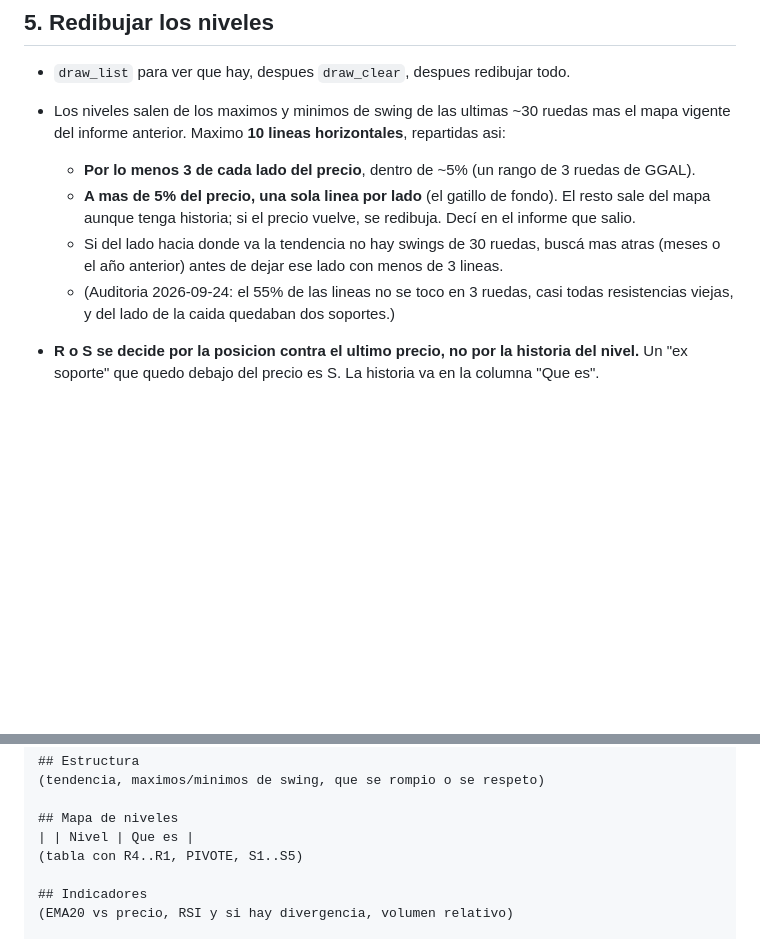
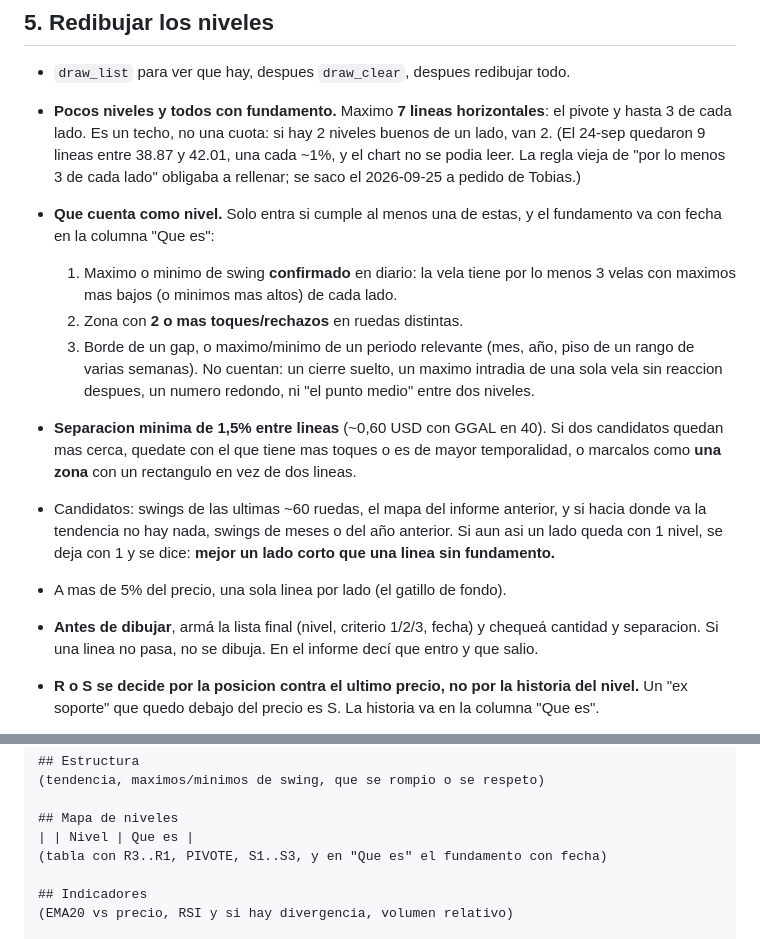
Before and after one commit to pucciotobias-hub/ClaudeCodeTest, a Markdown page: scripts/ggal_estudio_prompt.md, 2 parts joined by grey strips. Rendered like a GitHub page; blank space fills up the shorter version.

Commit message:
receta GGAL: niveles con fundamento, maximo 7 lineas y 1,5% de separacion
Se saca la cuota de 3 niveles por lado: llenaba el chart de lineas sin
fundamento (9 entre 38.87 y 42.01 el 24-sep). La auditoria ya no puede
proponer cuotas de cantidad.

Co-Authored-By: Claude Opus 5.5 <noreply@anthropic.com>

```diff
--- a/scripts/ggal_estudio_prompt.md
+++ b/scripts/ggal_estudio_prompt.md
@@ -110,18 +110,31 @@ punto 2 y reintentá.
 ## 5. Redibujar los niveles
 
 - `draw_list` para ver que hay, despues `draw_clear`, despues redibujar todo.
-- Los niveles salen de los maximos y minimos de swing de las ultimas ~30 ruedas
-  mas el mapa vigente del informe anterior. Maximo **10 lineas horizontales**,
-  repartidas asi:
-  - **Por lo menos 3 de cada lado del precio**, dentro de ~5% (un rango de 3
-    ruedas de GGAL).
-  - **A mas de 5% del precio, una sola linea por lado** (el gatillo de fondo). El
-    resto sale del mapa aunque tenga historia; si el precio vuelve, se redibuja.
-    Decí en el informe que salio.
-  - Si del lado hacia donde va la tendencia no hay swings de 30 ruedas, buscá mas
-    atras (meses o el año anterior) antes de dejar ese lado con menos de 3 lineas.
-  - (Auditoria 2026-09-24: el 55% de las lineas no se toco en 3 ruedas, casi todas
-    resistencias viejas, y del lado de la caida quedaban dos soportes.)
+- **Pocos niveles y todos con fundamento.** Maximo **7 lineas horizontales**: el
+  pivote y hasta 3 de cada lado. Es un techo, no una cuota: si hay 2 niveles
+  buenos de un lado, van 2. (El 24-sep quedaron 9 lineas entre 38.87 y 42.01, una
+  cada ~1%, y el chart no se podia leer. La regla vieja de "por lo menos 3 de
+  cada lado" obligaba a rellenar; se saco el 2026-09-25 a pedido de Tobias.)
+- **Que cuenta como nivel.** Solo entra si cumple al menos una de estas, y el
+  fundamento va con fecha en la columna "Que es":
+  1. Maximo o minimo de swing **confirmado** en diario: la vela tiene por lo menos
+     3 velas con maximos mas bajos (o minimos mas altos) de cada lado.
+  2. Zona con **2 o mas toques/rechazos** en ruedas distintas.
+  3. Borde de un gap, o maximo/minimo de un periodo relevante (mes, año, piso
+     de un rango de varias semanas).
+  No cuentan: un cierre suelto, un maximo intradia de una sola vela sin reaccion
+  despues, un numero redondo, ni "el punto medio" entre dos niveles.
+- **Separacion minima de 1,5% entre lineas** (~0,60 USD con GGAL en 40). Si dos
+  candidatos quedan mas cerca, quedate con el que tiene mas toques o es de mayor
+  temporalidad, o marcalos como **una zona** con un rectangulo en vez de dos lineas.
+- Candidatos: swings de las ultimas ~60 ruedas, el mapa del informe anterior, y
+  si hacia donde va la tendencia no hay nada, swings de meses o del año anterior.
+  Si aun asi un lado queda con 1 nivel, se deja con 1 y se dice: **mejor un lado
+  corto que una linea sin fundamento.**
+- A mas de 5% del precio, una sola linea por lado (el gatillo de fondo).
+- **Antes de dibujar**, armá la lista final (nivel, criterio 1/2/3, fecha) y
+  chequeá cantidad y separacion. Si una linea no pasa, no se dibuja. En el
+  informe decí que entro y que salio.
 - **R o S se decide por la posicion contra el ultimo precio, no por la historia del
   nivel.** Un "ex soporte" que quedo debajo del precio es S. La historia va en la
   columna "Que es".
@@ -177,7 +190,7 @@ Estructura:
 
 ## Mapa de niveles
 | | Nivel | Que es |
-(tabla con R4..R1, PIVOTE, S1..S5)
+(tabla con R3..R1, PIVOTE, S1..S3, y en "Que es" el fundamento con fecha)
 
 ## Indicadores
 (EMA20 vs precio, RSI y si hay divergencia, volumen relativo)
```
Also changed, not shown: scripts/ggal_auditoria_prompt.md (+5 -1 lines).
